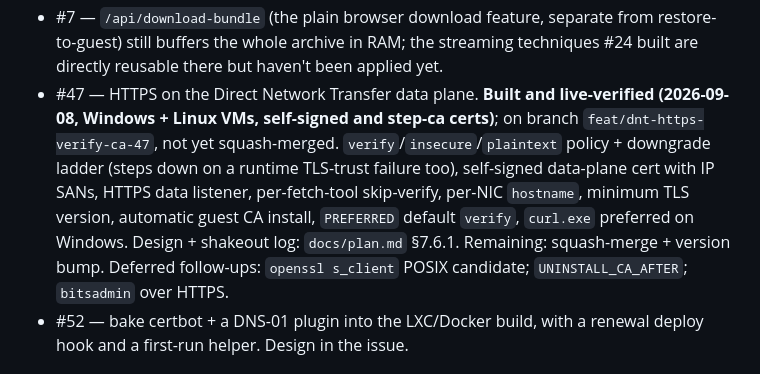
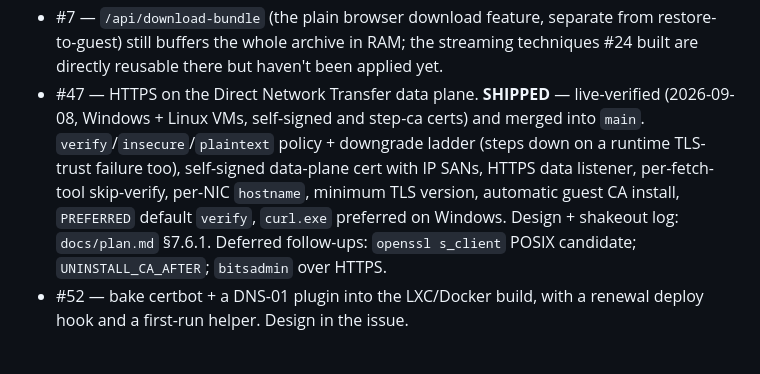
Before and after one commit to treycentric/pve-flr-portal, a Markdown page: TODO.md, the part around the change. Drawn GitHub-style.

Commit message:
docs: mark #47 (DNT HTTPS) as shipped in TODO.md
Was still described as sitting on an unmerged branch; the issue is
closed and all three commits are already on main.

```diff
--- a/TODO.md
+++ b/TODO.md
@@ -43,17 +43,16 @@ commit.
   separate from restore-to-guest) still buffers the whole archive in
   RAM; the streaming techniques #24 built are directly reusable there
   but haven't been applied yet.
-- #47 — HTTPS on the Direct Network Transfer data plane. **Built and
+- #47 — HTTPS on the Direct Network Transfer data plane. **SHIPPED** —
   live-verified (2026-09-08, Windows + Linux VMs, self-signed and
-  step-ca certs)**; on branch `feat/dnt-https-verify-ca-47`, not yet
-  squash-merged. `verify`/`insecure`/`plaintext` policy + downgrade
-  ladder (steps down on a runtime TLS-trust failure too), self-signed
-  data-plane cert with IP SANs, HTTPS data listener, per-fetch-tool
-  skip-verify, per-NIC `hostname`, minimum TLS version, automatic guest
-  CA install, `PREFERRED` default `verify`, `curl.exe` preferred on
-  Windows. Design + shakeout log: `docs/plan.md` §7.6.1. Remaining:
-  squash-merge + version bump. Deferred follow-ups: `openssl s_client`
-  POSIX candidate; `UNINSTALL_CA_AFTER`; `bitsadmin` over HTTPS.
+  step-ca certs) and merged into `main`. `verify`/`insecure`/`plaintext`
+  policy + downgrade ladder (steps down on a runtime TLS-trust failure
+  too), self-signed data-plane cert with IP SANs, HTTPS data listener,
+  per-fetch-tool skip-verify, per-NIC `hostname`, minimum TLS version,
+  automatic guest CA install, `PREFERRED` default `verify`, `curl.exe`
+  preferred on Windows. Design + shakeout log: `docs/plan.md` §7.6.1.
+  Deferred follow-ups: `openssl s_client` POSIX candidate;
+  `UNINSTALL_CA_AFTER`; `bitsadmin` over HTTPS.
 - #52 — bake certbot + a DNS-01 plugin into the LXC/Docker build, with a
   renewal deploy hook and a first-run helper. Design in the issue.
 
```
